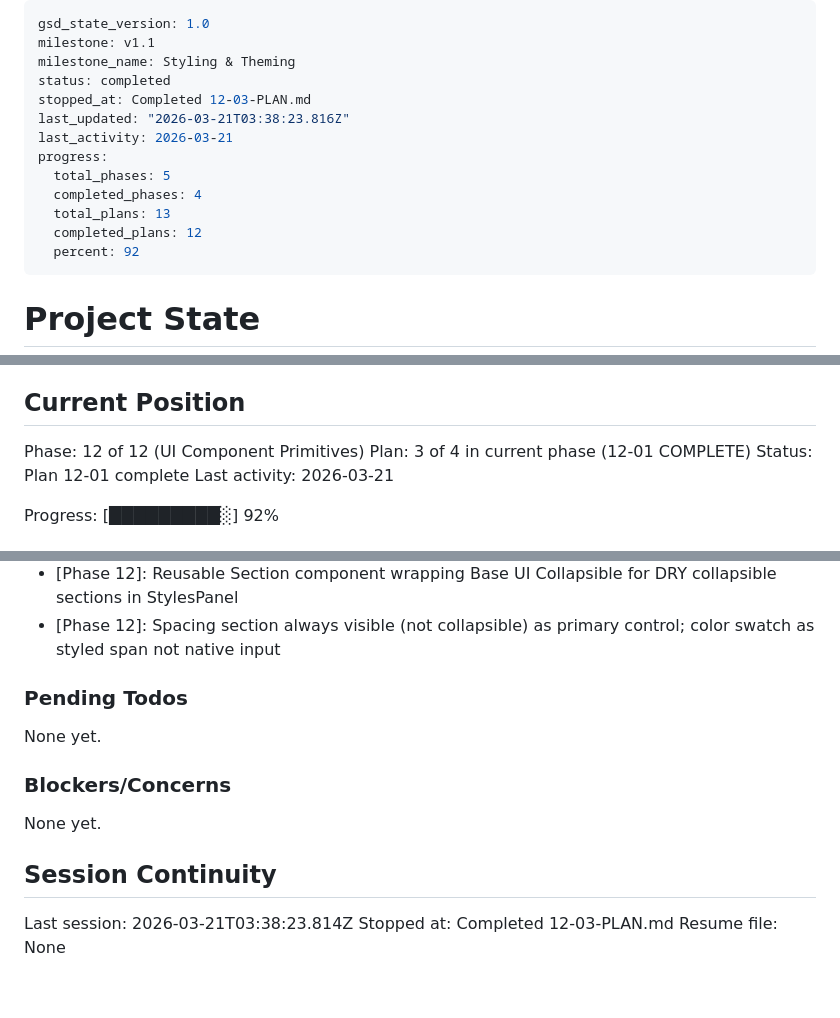
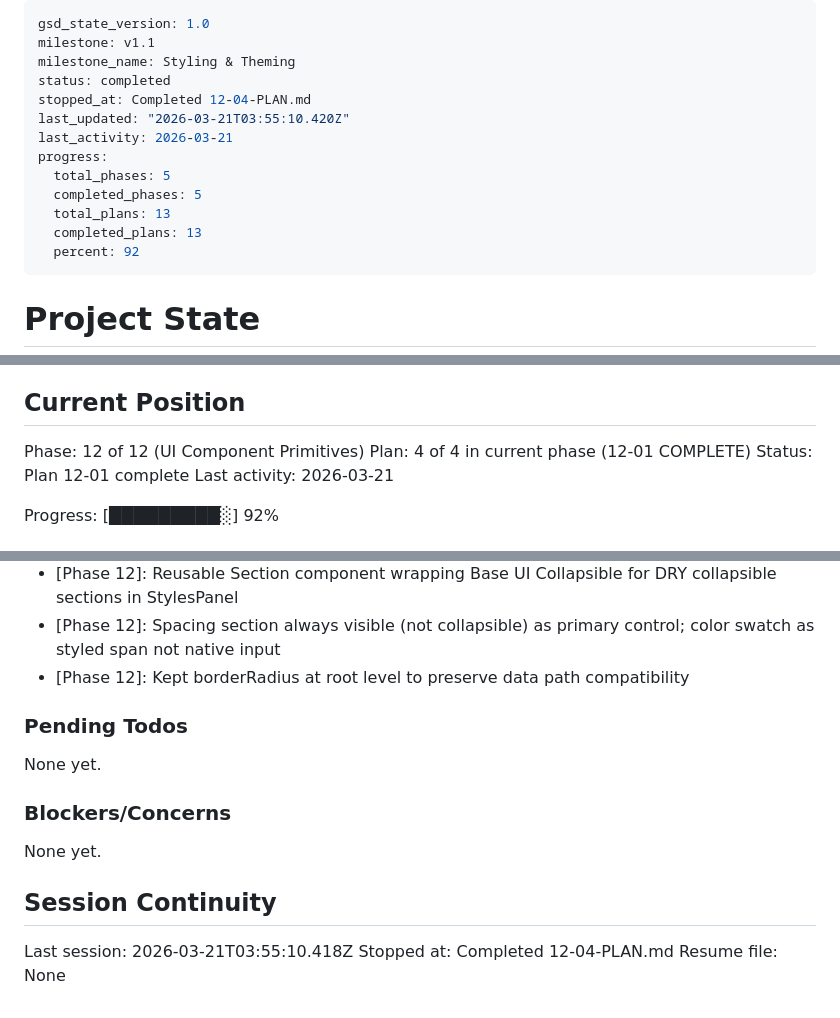
Before and after one commit to jon8800/payload-toolkit, a Markdown page: .planning/STATE.md, 3 parts joined by grey strips. Rendered like a GitHub page.

Commit message:
docs(12-04): complete theme settings layout plan
- SUMMARY.md with compact layout and group labels outcome
- Phase 12 marked complete (4/4 plans) in ROADMAP.md
- STATE.md updated to 100% progress

```diff
--- a/.planning/STATE.md
+++ b/.planning/STATE.md
@@ -3,14 +3,14 @@ gsd_state_version: 1.0
 milestone: v1.1
 milestone_name: Styling & Theming
 status: completed
-stopped_at: Completed 12-03-PLAN.md
-last_updated: "2026-03-21T03:38:23.816Z"
+stopped_at: Completed 12-04-PLAN.md
+last_updated: "2026-03-21T03:55:10.420Z"
 last_activity: 2026-03-21
 progress:
   total_phases: 5
-  completed_phases: 4
+  completed_phases: 5
   total_plans: 13
-  completed_plans: 12
+  completed_plans: 13
   percent: 92
 ---
 
@@ -26,7 +26,7 @@ See: .planning/PROJECT.md (updated 2026-03-15)
 ## Current Position
 
 Phase: 12 of 12 (UI Component Primitives)
-Plan: 3 of 4 in current phase (12-01 COMPLETE)
+Plan: 4 of 4 in current phase (12-01 COMPLETE)
 Status: Plan 12-01 complete
 Last activity: 2026-03-21
 
@@ -90,6 +91,7 @@ Recent decisions affecting current work:
 - [Phase 12]: Used Base UI Combobox with IntersectionObserver lazy font preview for 1908 Google Fonts
 - [Phase 12]: Reusable Section component wrapping Base UI Collapsible for DRY collapsible sections in StylesPanel
 - [Phase 12]: Spacing section always visible (not collapsible) as primary control; color swatch as styled span not native input
+- [Phase 12]: Kept borderRadius at root level to preserve data path compatibility
 
 ### Pending Todos
 
@@ -101,6 +103,6 @@ None yet.
 
 ## Session Continuity
 
-Last session: 2026-03-21T03:38:23.814Z
-Stopped at: Completed 12-03-PLAN.md
+Last session: 2026-03-21T03:55:10.418Z
+Stopped at: Completed 12-04-PLAN.md
 Resume file: None
```
Also changed, not shown: other parts of .planning/STATE.md (+1 -0 lines), .planning/ROADMAP.md (+3 -3 lines), 1 other file.
